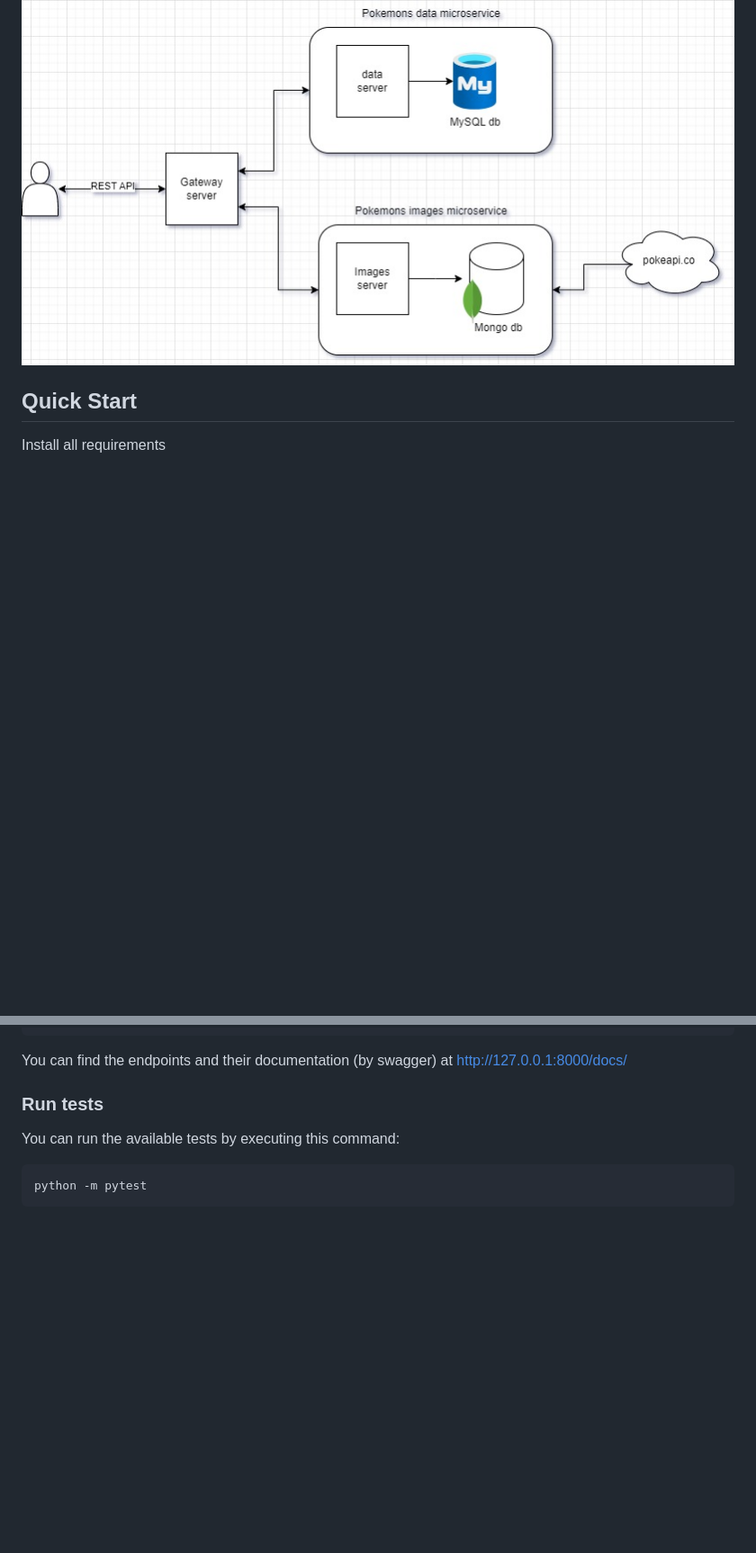
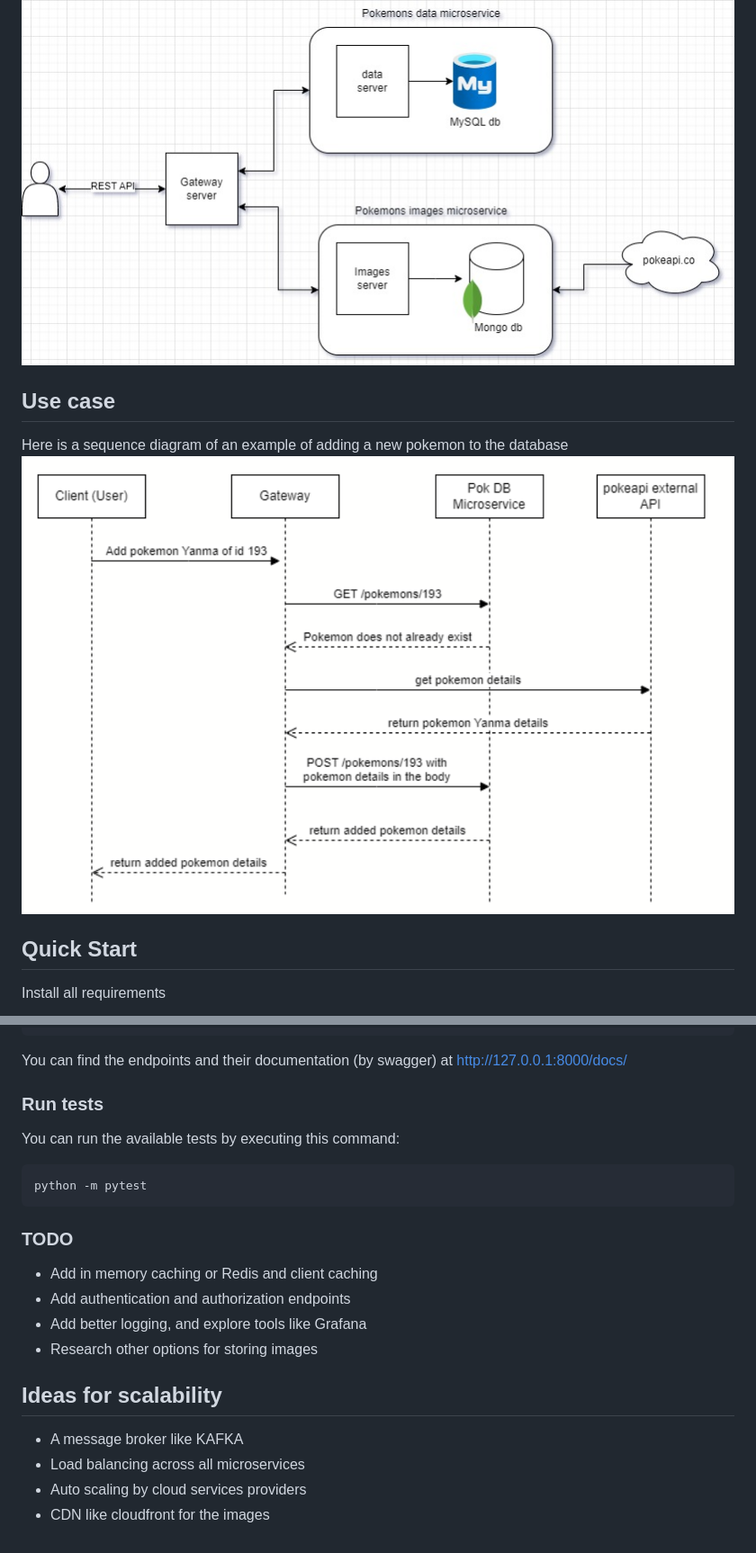
Before and after one commit to tareknatsheh/PokeCorp, a Markdown page: README.md, 2 parts joined by grey strips. Shown: that part at 90% size. Rendered like a GitHub page; pictures changed too: add_pok_yanma.jpg (added); blank space fills up the shorter version.

````diff
--- a/README.md
+++ b/README.md
@@ -11,6 +11,10 @@ https://github.com/tareknatsheh/PokeCorp-images-microservice
 
 ## Block Diagram
 ![arch block diagram](./pokecorp_diagram.jpg)
+
+## Use case
+Here is a sequence diagram of an example of adding a new pokemon to the database
+![adding a pokemon use case](./add_pok_yanma.jpg)
 
 ## Quick Start
 Install all requirements
@@ -29,3 +33,15 @@ You can run the available tests by executing this command:
 ```bash
 python -m pytest
 ```
+
+### TODO
+- Add in memory caching or Redis and client caching
+- Add authentication and authorization endpoints
+- Add better logging, and explore tools like Grafana
+- Research other options for storing images
+
+## Ideas for scalability
+- A message broker like KAFKA
+- Load balancing across all microservices
+- Auto scaling by cloud services providers
+- CDN like cloudfront for the images
````
Also changed, not shown: 2 other files.
